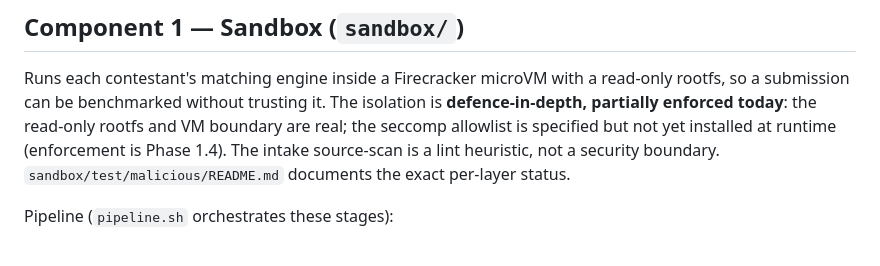
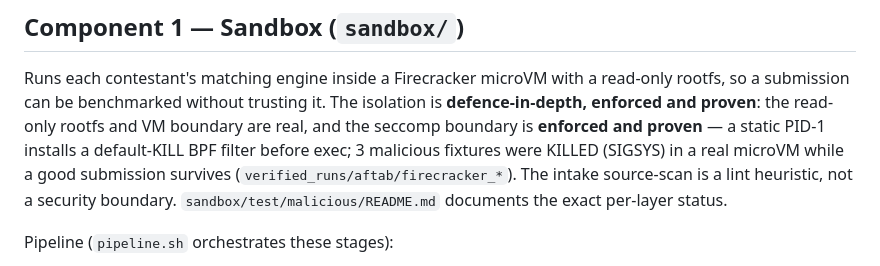
Before and after one commit to mohitt31/iicpc-hackathon-2026, a Markdown page: ARCHITECTURE.md, the part around the change. Drawn GitHub-style.

Commit message:
docs: final consistency fixes for RESULTS.md, ARCHITECTURE.md, and DESIGN_DOC_SUBMISSION.md (#93)

```diff
--- a/ARCHITECTURE.md
+++ b/ARCHITECTURE.md
@@ -50,9 +50,8 @@ into all three codebases.
 
 Runs each contestant's matching engine inside a Firecracker microVM with a
 read-only rootfs, so a submission can be benchmarked without trusting it. The
-isolation is **defence-in-depth, partially enforced today**: the read-only rootfs
-and VM boundary are real; the seccomp allowlist is specified but not yet installed
-at runtime (enforcement is Phase 1.4). The intake source-scan is a lint heuristic,
+isolation is **defence-in-depth, enforced and proven**: the read-only rootfs
+and VM boundary are real, and the seccomp boundary is **enforced and proven** — a static PID-1 installs a default-KILL BPF filter before exec; 3 malicious fixtures were KILLED (SIGSYS) in a real microVM while a good submission survives (`verified_runs/aftab/firecracker_*`). The intake source-scan is a lint heuristic,
 not a security boundary. `sandbox/test/malicious/README.md` documents the exact
 per-layer status.
 
```
Also changed, not shown: DESIGN_DOC_SUBMISSION.md (+1 -5 lines), RESULTS.md (+4 -6 lines).
